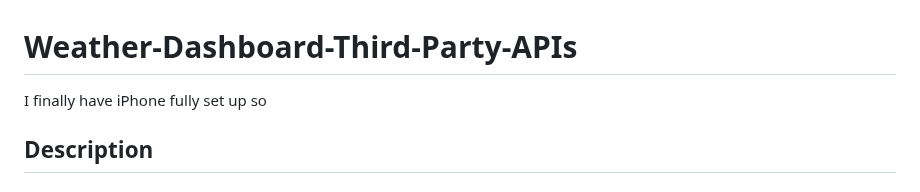
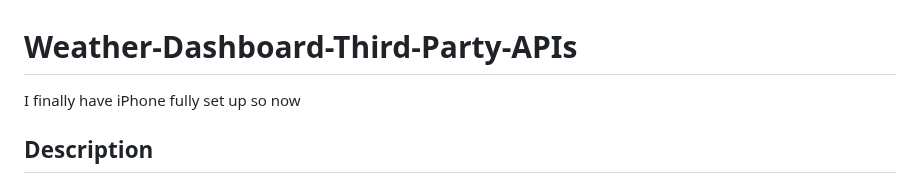
Before and after one commit to codingColinMcM/Weather-Dashboard-Third-Party-APIs, a Markdown page: README.md, the part around the change. Drawn GitHub-style.

```diff
--- a/README.md
+++ b/README.md
@@ -1,6 +1,6 @@
 # Weather-Dashboard-Third-Party-APIs
 
-I finally have iPhone fully set up so
+I finally have iPhone fully set up so now
 
 ## Description
 
```
